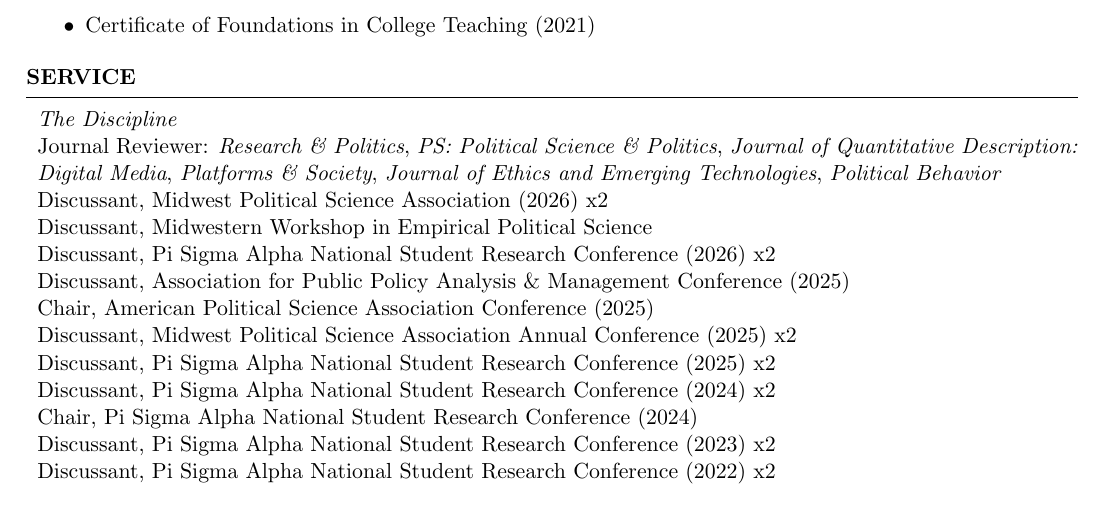
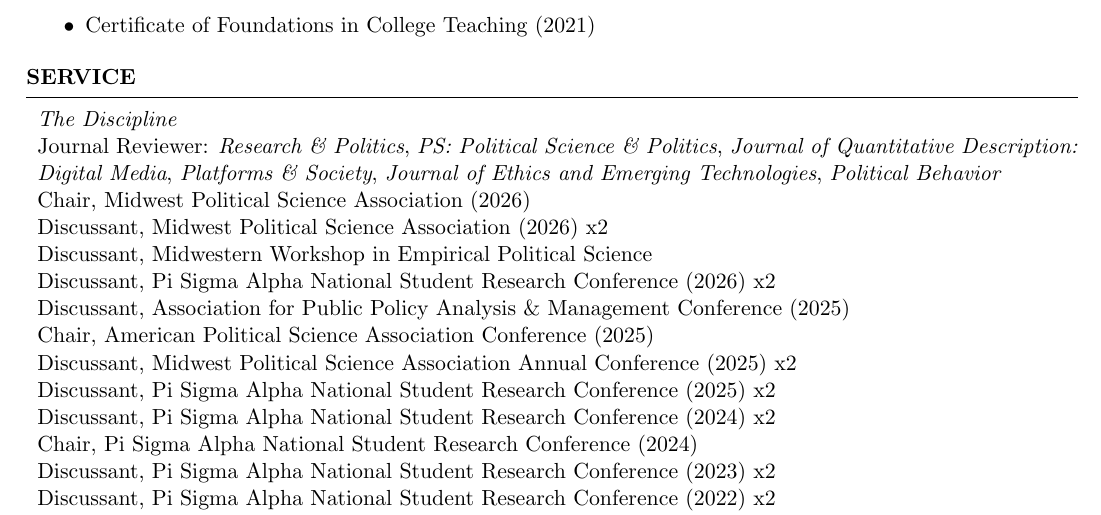
Before and after one commit to christinapwalker/christinapwalker.github.io, a LaTeX CV (resume.tex): part of page 5 of 6, cut so that both start at the same text. The pictures show the PDF file resume.pdf that the author committed with the source.

Commit message:
Resume updated

```diff
--- a/resume.tex
+++ b/resume.tex
@@ -344,6 +344,7 @@
 
 {\it The Discipline}
 \\Journal Reviewer: \textit{Research \& Politics}, \textit{PS: Political Science \& Politics}, \textit{Journal of Quantitative Description: Digital Media}, \textit{Platforms \& Society}, \textit{Journal of Ethics and Emerging Technologies}, \textit{Political Behavior}
+\\Chair, Midwest Political Science Association (2026)
 \\Discussant, Midwest Political Science Association (2026) x2
 \\Discussant, Midwestern Workshop in Empirical Political Science
 \\Discussant, Pi Sigma Alpha National Student Research Conference (2026) x2
```
Also changed, not shown: resume.pdf.
